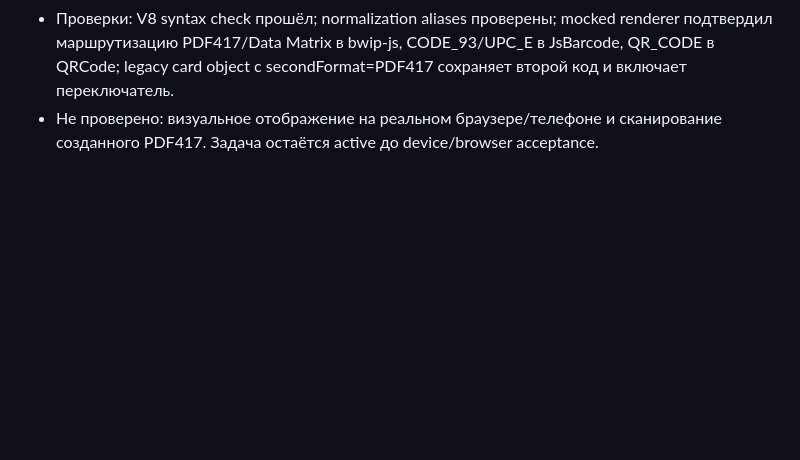
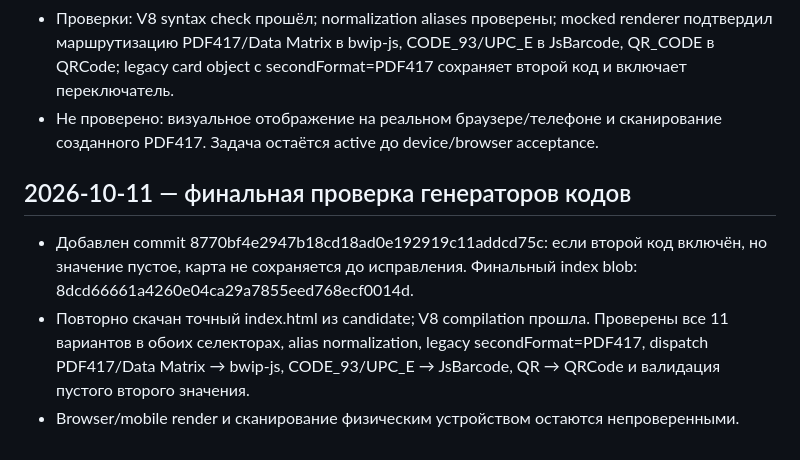
Before and after one commit to alexbotleh-oss/CARD, a Markdown page: history/2026-10-11.md, the part around the change. Drawn GitHub-style; blank space fills up the shorter version.

Commit message:
Append final CARD111 generator verification

```diff
--- a/history/2026-10-11.md
+++ b/history/2026-10-11.md
@@ -98,3 +98,8 @@
 - Добавлен явный переключатель второго кода; оба селектора получили все 11 форматов; старые поля secondFormat/format нормализуются; PDF417/Data Matrix идут в bwip-js, CODE_93/UPC_E — в JsBarcode. Отключение второго кода скрывает поля и не очищает их.
 - Проверки: V8 syntax check прошёл; normalization aliases проверены; mocked renderer подтвердил маршрутизацию PDF417/Data Matrix в bwip-js, CODE_93/UPC_E в JsBarcode, QR_CODE в QRCode; legacy card object с secondFormat=PDF417 сохраняет второй код и включает переключатель.
 - Не проверено: визуальное отображение на реальном браузере/телефоне и сканирование созданного PDF417. Задача остаётся active до device/browser acceptance.
+
+## 2026-10-11 — финальная проверка генераторов кодов
+- Добавлен commit 8770bf4e2947b18cd18ad0e192919c11addcd75c: если второй код включён, но значение пустое, карта не сохраняется до исправления. Финальный index blob: 8dcd66661a4260e04ca29a7855eed768ecf0014d.
+- Повторно скачан точный index.html из candidate; V8 compilation прошла. Проверены все 11 вариантов в обоих селекторах, alias normalization, legacy secondFormat=PDF417, dispatch PDF417/Data Matrix → bwip-js, CODE_93/UPC_E → JsBarcode, QR → QRCode и валидация пустого второго значения.
+- Browser/mobile render и сканирование физическим устройством остаются непроверенными.
```
